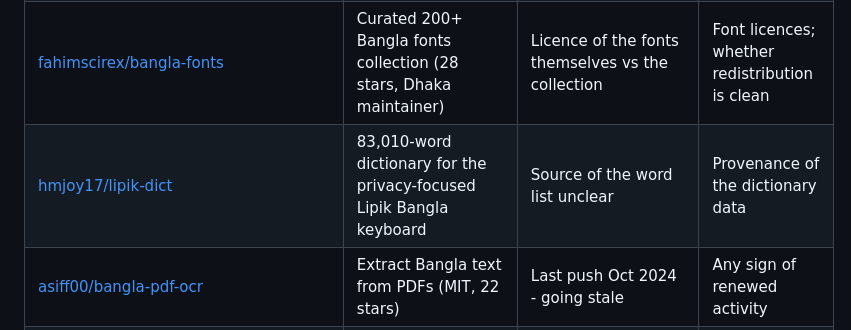
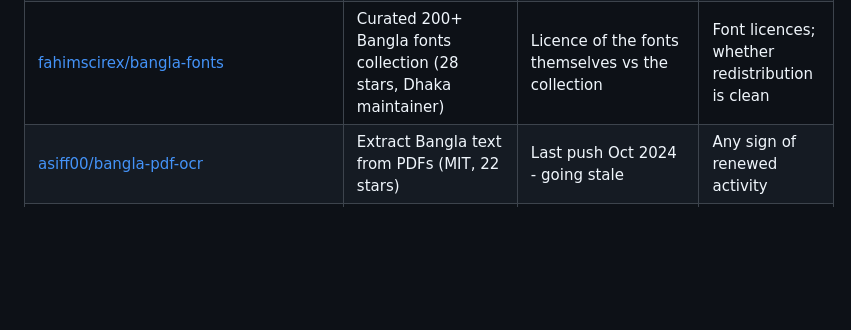
Before and after one commit to RanaKhan77/Awesome-Bangladesh, a Markdown page: docs/verification-queue.md, the part around the change. GitHub-like rendering; blank space fills up the shorter version.

Commit message:
docs: remove dead link hmjoy17/lipik-dict (repo deleted, 404) — link-check green again

```diff
--- a/docs/verification-queue.md
+++ b/docs/verification-queue.md
@@ -95,7 +95,6 @@ on scope (they distribute pirated streams); the rest are queued below, strongest
 | [shhossain/BanglaTTS](https://github.com/shhossain/BanglaTTS) | Offline Bangla text-to-speech by the BanglaSpeech2Text maintainer | No licence file | Licence addition; maintainer is already verified |
 | [banglatoolbox/banglatoolbox.github.io](https://github.com/banglatoolbox/banglatoolbox.github.io) | Bijoy to Unicode converter web app, Apache-2.0, BD maintainer, active | Low adoption; single-tool site | Recheck stars/usage after some growth |
 | [fahimscirex/bangla-fonts](https://github.com/fahimscirex/bangla-fonts) | Curated 200+ Bangla fonts collection (28 stars, Dhaka maintainer) | Licence of the fonts themselves vs the collection | Font licences; whether redistribution is clean |
-| [hmjoy17/lipik-dict](https://github.com/hmjoy17/lipik-dict) | 83,010-word dictionary for the privacy-focused Lipik Bangla keyboard | Source of the word list unclear | Provenance of the dictionary data |
 | [asiff00/bangla-pdf-ocr](https://github.com/asiff00/bangla-pdf-ocr) | Extract Bangla text from PDFs (MIT, 22 stars) | Last push Oct 2024 - going stale | Any sign of renewed activity |
 | [ardevcraft/bangla_pdf_fixer](https://github.com/ardevcraft/bangla_pdf_fixer) | Flutter package fixing broken Bangla fonts in PDFs (Apache-2.0, 7 stars) | New project, adoption unproven | pub.dev download stats |
 | [open-admin-data/bangladesh-administrative-divisions](https://github.com/open-admin-data/bangladesh-administrative-divisions) | CC BY 4.0 full admin hierarchy dataset (8 divisions / 64 districts) | Maintainer identity unknown | Org page, data lineage |
```
